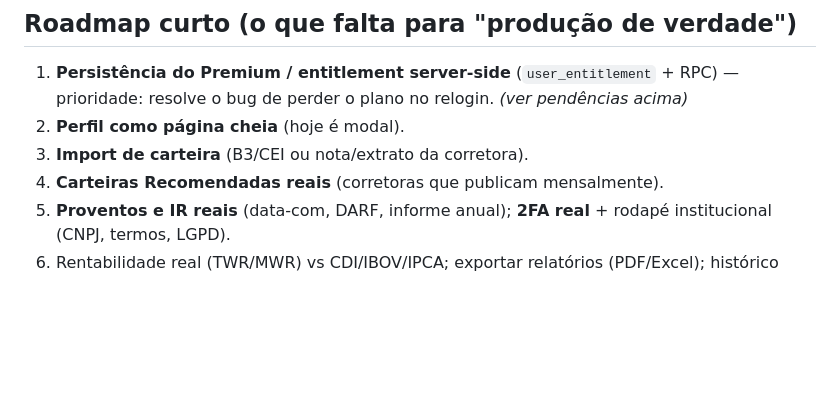
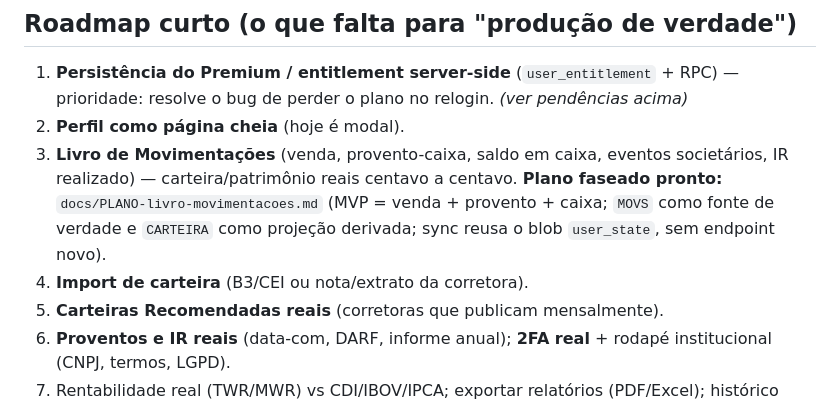
Before and after one commit to Ramonandreee/Lastro, a Markdown page: HANDOFF.md, the part around the change. Rendered like a GitHub page; blank space fills up the shorter version.

```diff
--- a/HANDOFF.md
+++ b/HANDOFF.md
@@ -210,7 +210,11 @@ Estrutura de arquivos e como rodar: ver **README.md** (seções 3 e 4). Configur
 1. **Persistência do Premium / entitlement server-side** (`user_entitlement` + RPC) —
    prioridade: resolve o bug de perder o plano no relogin. *(ver pendências acima)*
 2. **Perfil como página cheia** (hoje é modal).
-3. **Import de carteira** (B3/CEI ou nota/extrato da corretora).
+3. **Livro de Movimentações** (venda, provento-caixa, saldo em caixa, eventos societários,
+   IR realizado) — carteira/patrimônio reais centavo a centavo. **Plano faseado pronto:**
+   `docs/PLANO-livro-movimentacoes.md` (MVP = venda + provento + caixa; `MOVS` como fonte de
+   verdade e `CARTEIRA` como projeção derivada; sync reusa o blob `user_state`, sem endpoint novo).
+4. **Import de carteira** (B3/CEI ou nota/extrato da corretora).
 4. **Carteiras Recomendadas reais** (corretoras que publicam mensalmente).
 5. **Proventos e IR reais** (data-com, DARF, informe anual); **2FA real** + rodapé
    institucional (CNPJ, termos, LGPD).
```
Also changed, not shown: docs/PLANO-livro-movimentacoes.md (added, +287 -0 lines).
